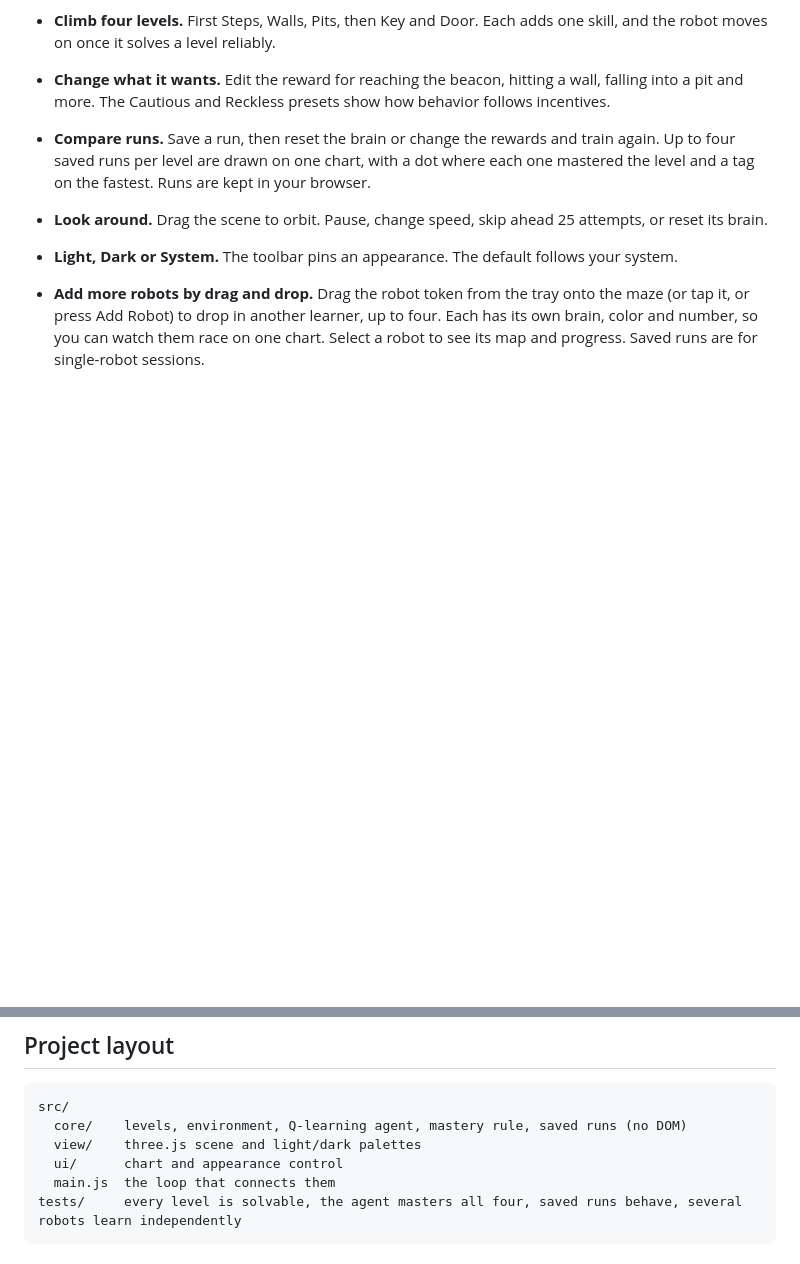
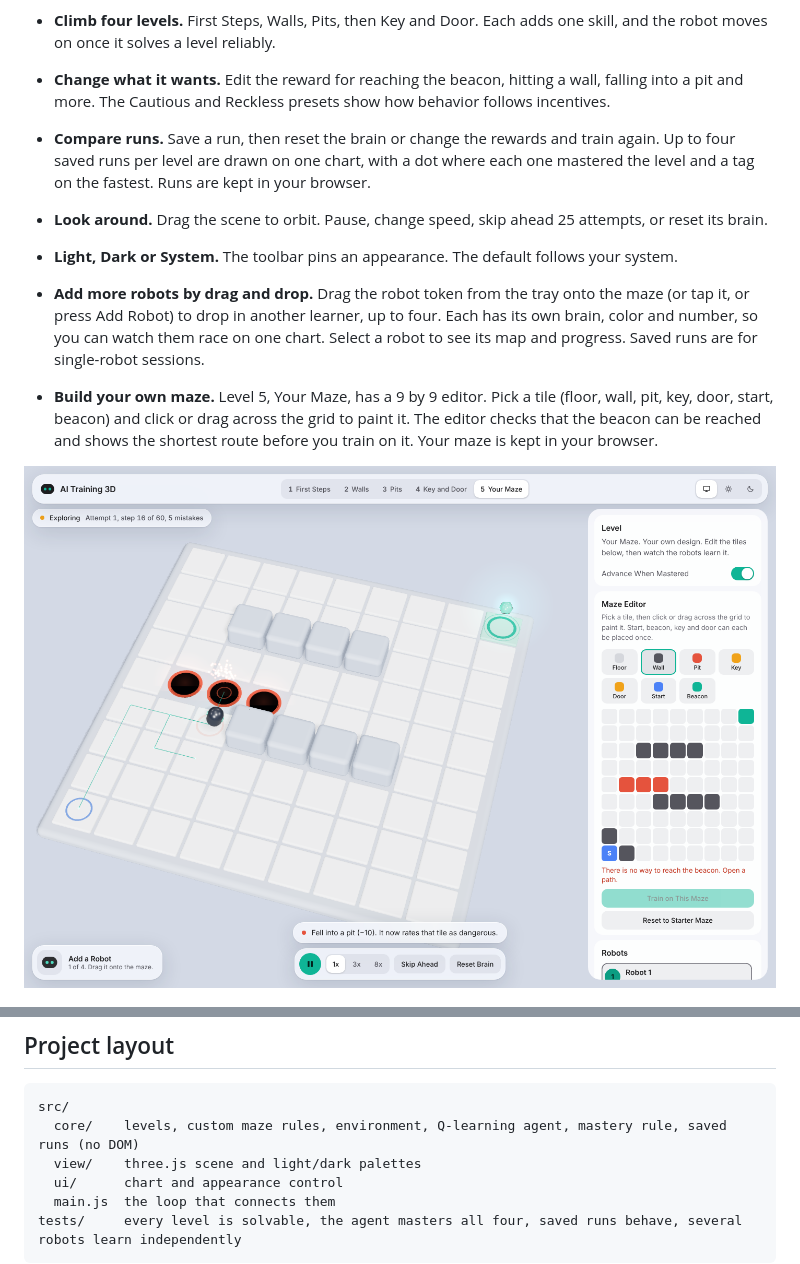
Before and after one commit to GigaChad-Suryansh/AI-Training-3D, a Markdown page: README.md, 2 parts joined by grey strips. Rendered like a GitHub page; pictures changed too: docs/editor.png (added); blank space fills up the shorter version.

Commit message:
Add a maze editor: build and train on your own level (#3)
Claude-Session: https://claude.ai/code/session_01MB3TgEUWsN1J2VotoY8Kzd

Co-authored-by: Claude <noreply@anthropic.com>

````diff
--- a/README.md
+++ b/README.md
@@ -16,6 +16,10 @@ Watch a small 3D robot learn from its mistakes. It starts with no map, bumps int
 - **Light, Dark or System.** The toolbar pins an appearance. The default follows your system.
 
 - **Add more robots by drag and drop.** Drag the robot token from the tray onto the maze (or tap it, or press Add Robot) to drop in another learner, up to four. Each has its own brain, color and number, so you can watch them race on one chart. Select a robot to see its map and progress. Saved runs are for single-robot sessions.
+
+- **Build your own maze.** Level 5, Your Maze, has a 9 by 9 editor. Pick a tile (floor, wall, pit, key, door, start, beacon) and click or drag across the grid to paint it. The editor checks that the beacon can be reached and shows the shortest route before you train on it. Your maze is kept in your browser.
+
+![Painting a custom maze](docs/editor.png)
 
 ![Four robots racing on one level](docs/robots.png)
 
@@ -46,7 +50,7 @@ npm run build    # static site in dist/
 
 ```
 src/
-  core/    levels, environment, Q-learning agent, mastery rule, saved runs (no DOM)
+  core/    levels, custom maze rules, environment, Q-learning agent, mastery rule, saved runs (no DOM)
   view/    three.js scene and light/dark palettes
   ui/      chart and appearance control
   main.js  the loop that connects them
````
Also changed, not shown: 6 other files.
